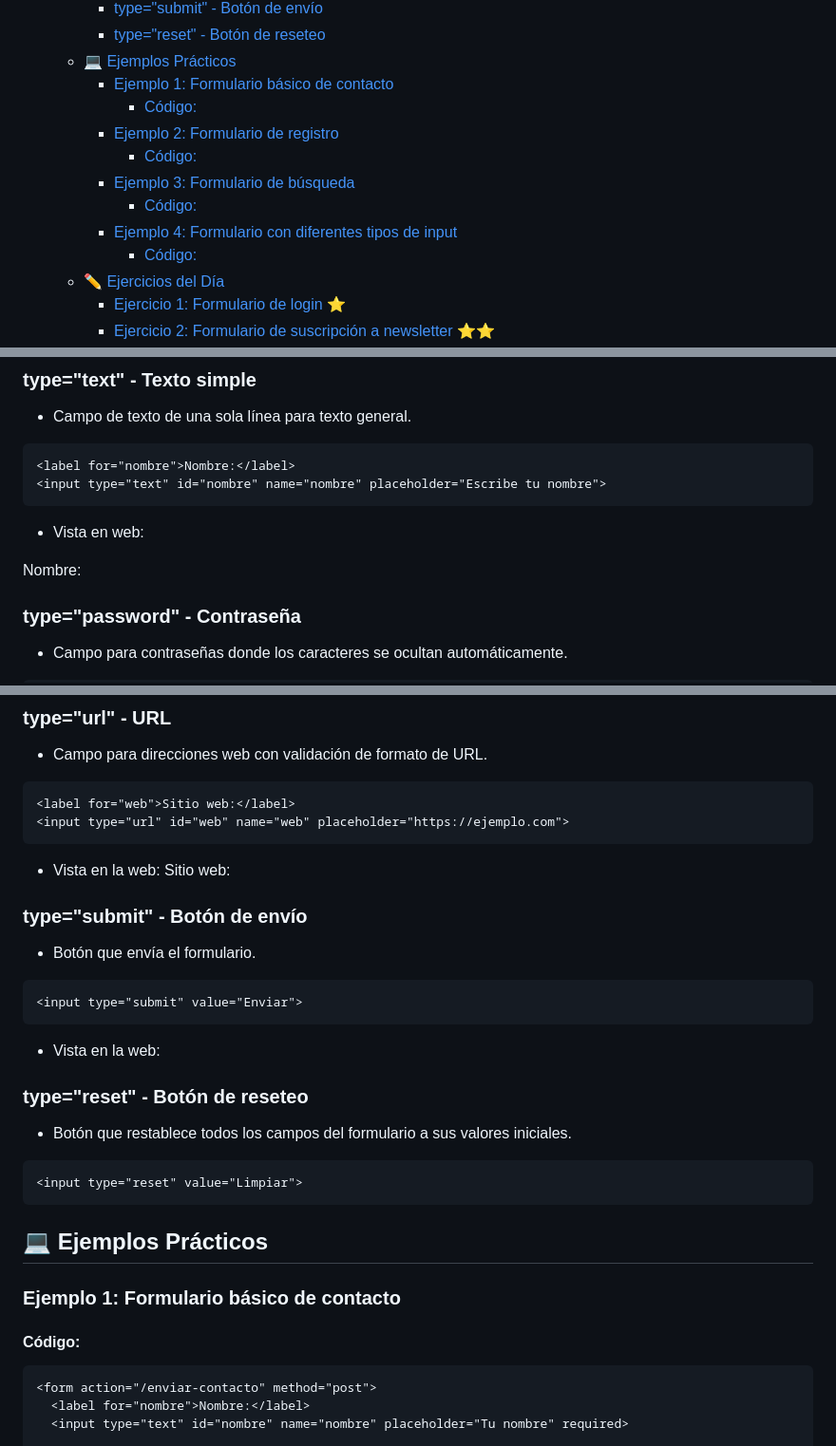
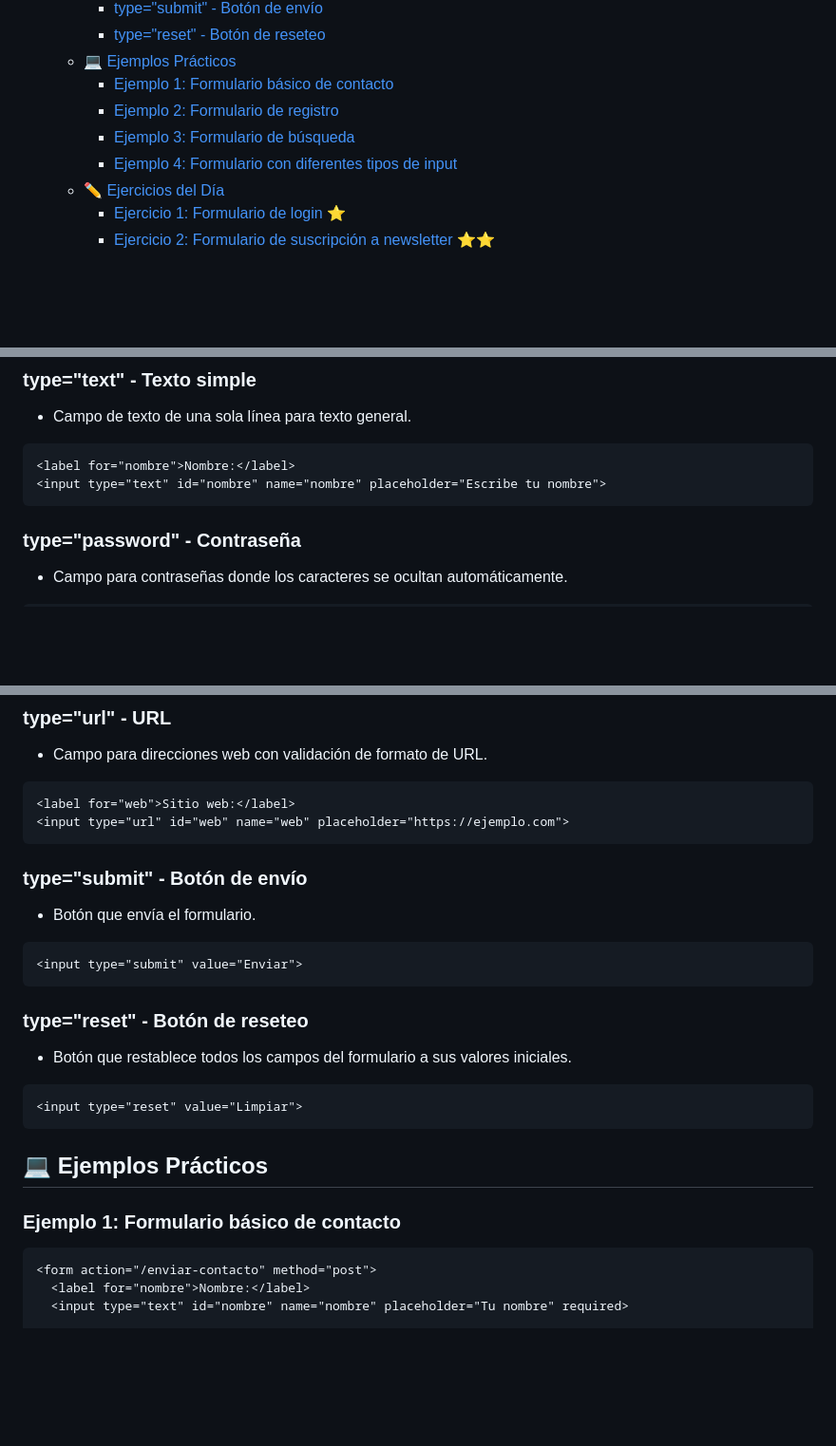
Before and after one commit to tecxion/Curso-html-css, a Markdown page: dia-09/README.md, 3 parts joined by grey strips. Shown at 95% size. Rendered like a GitHub page; blank space fills up the shorter version.

````diff
--- a/dia-09/README.md
+++ b/dia-09/README.md
@@ -35,13 +35,9 @@
     - [type="reset" - Botón de reseteo](#typereset---botón-de-reseteo)
   - [💻 Ejemplos Prácticos](#-ejemplos-prácticos)
     - [Ejemplo 1: Formulario básico de contacto](#ejemplo-1-formulario-básico-de-contacto)
-      - [Código:](#código)
     - [Ejemplo 2: Formulario de registro](#ejemplo-2-formulario-de-registro)
-      - [Código:](#código-1)
     - [Ejemplo 3: Formulario de búsqueda](#ejemplo-3-formulario-de-búsqueda)
-      - [Código:](#código-2)
     - [Ejemplo 4: Formulario con diferentes tipos de input](#ejemplo-4-formulario-con-diferentes-tipos-de-input)
-      - [Código:](#código-3)
   - [✏️ Ejercicios del Día](#️-ejercicios-del-día)
     - [Ejercicio 1: Formulario de login ⭐](#ejercicio-1-formulario-de-login-)
     - [Ejercicio 2: Formulario de suscripción a newsletter ⭐⭐](#ejercicio-2-formulario-de-suscripción-a-newsletter-)
@@ -170,11 +166,6 @@ HTML5 proporciona múltiples tipos de input especializados que incluyen validaci
 <input type="text" id="nombre" name="nombre" placeholder="Escribe tu nombre">
 ```
 
-- Vista en web:
-
-<label for="nombre">Nombre:</label>
-<input type="text" id="nombre" name="nombre" placeholder="Escribe tu nombre">
-
 ### type="password" - Contraseña
   - Campo para contraseñas donde los caracteres se ocultan automáticamente.
 ```html
@@ -230,19 +204,12 @@ HTML5 proporciona múltiples tipos de input especializados que incluyen validaci
 <input type="url" id="web" name="web" placeholder="https://ejemplo.com">
 ```
 
-- Vista en la web:
-<label for="web">Sitio web:</label>
-<input type="url" id="web" name="web" placeholder="https://ejemplo.com">
-
 ### type="submit" - Botón de envío
   - Botón que envía el formulario.
 
 ```html
 <input type="submit" value="Enviar">
 ```
-
-- Vista en la web:
-<input type="submit" value="Enviar">
 
 ### type="reset" - Botón de reseteo
   - Botón que restablece todos los campos del formulario a sus valores iniciales.
@@ -255,7 +222,6 @@ HTML5 proporciona múltiples tipos de input especializados que incluyen validaci
 
 ### Ejemplo 1: Formulario básico de contacto
 
-#### Código:
 ```html
 <form action="/enviar-contacto" method="post">
   <label for="nombre">Nombre:</label>
````
Also changed, not shown: other parts of dia-09/README.md (+0 -80 lines).
